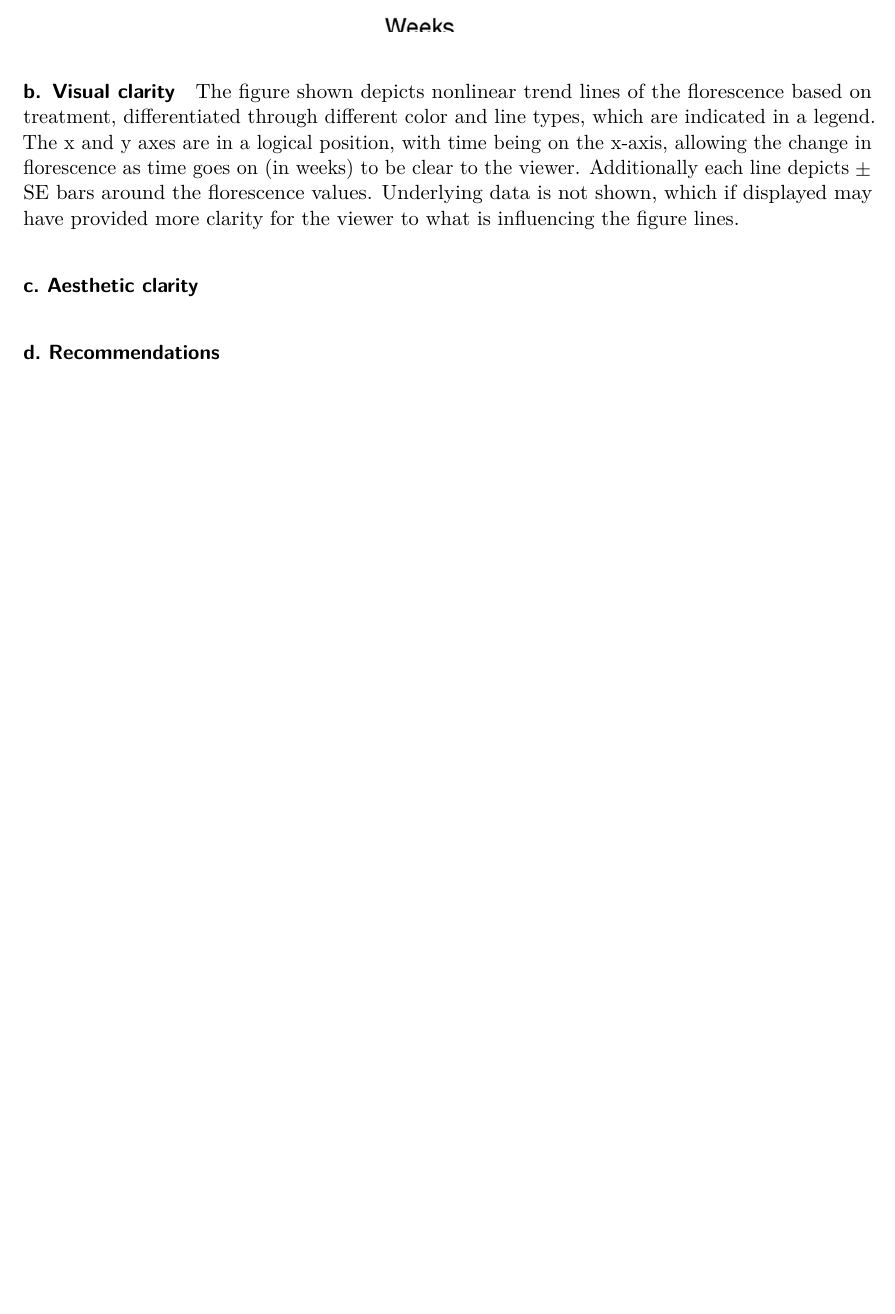
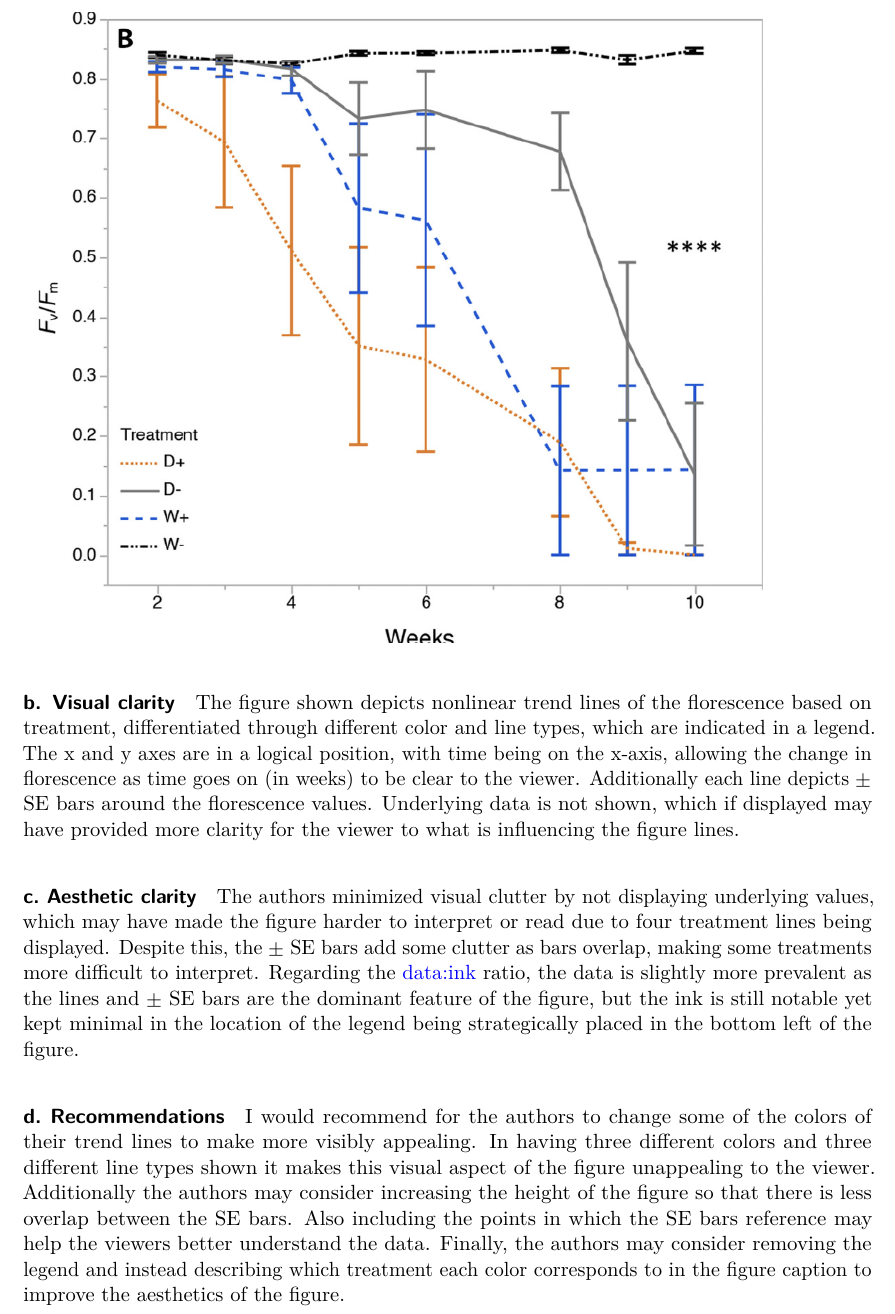
Before and after one commit to eliseclafreniere/ENVS-193DS_homework-03, a Quarto document (code/homework_3.qmd): part of page 10 of 10, cut so that both start at the same text, the shorter picture padded with empty space. Rendered offline with R 4.5, knitr and Pandoc in place of Quarto, then LaTeX, with nearby package versions; code that draws random numbers runs with fixed seeds of ours; column names are cleaned by a stand-in for the janitor package.

Commit message:
added the aesthetic clarity and recommendations sections

```diff
--- a/code/homework_3.qmd
+++ b/code/homework_3.qmd
@@ -256,6 +256,9 @@ The figure shown depicts nonlinear trend lines of the florescence based on treat
 
 #### c. Aesthetic clarity
 
+The authors minimized visual clutter by not displaying underlying values, which may have made the figure harder to interpret or read due to four treatment lines being displayed. Despite this, the $\pm$ SE bars add some clutter as bars overlap, making some treatments more difficult to interpret. Regarding the data:ink ratio, the data is slightly more prevalent as the lines and $\pm$ SE bars are the dominant feature of the figure, but the ink is still notable yet kept minimal in the location of the legend being strategically placed in the bottom left of the figure.
 
 
 #### d. Recommendations
+
+I would recommend for the authors to change some of the colors of their trend lines to make more visibly appealing. In having three different colors and three different line types shown it makes this visual aspect of the figure unappealing to the viewer. Additionally the authors may consider increasing the height of the figure so that there is less overlap between the SE bars. Also including the points in which the SE bars reference may help the viewers better understand the data. Finally, the authors may consider removing the legend and instead describing which treatment each color corresponds to in the figure caption to improve the aesthetics of the figure.
```
